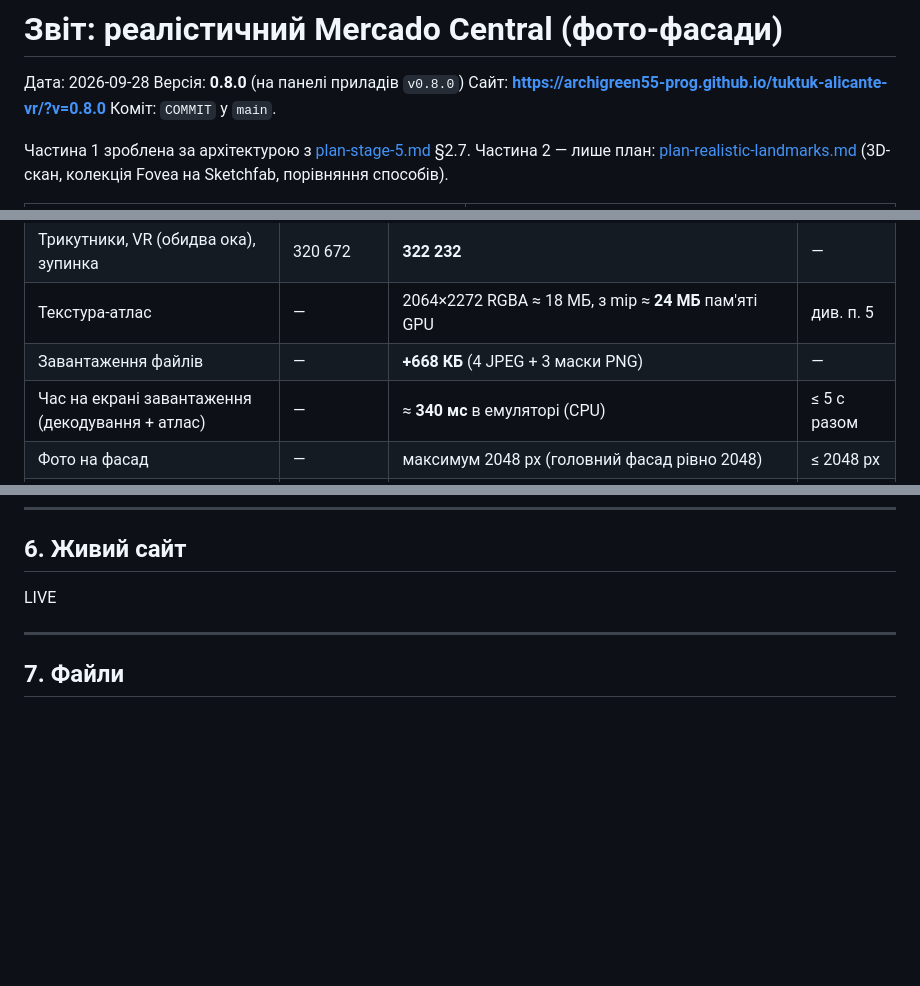
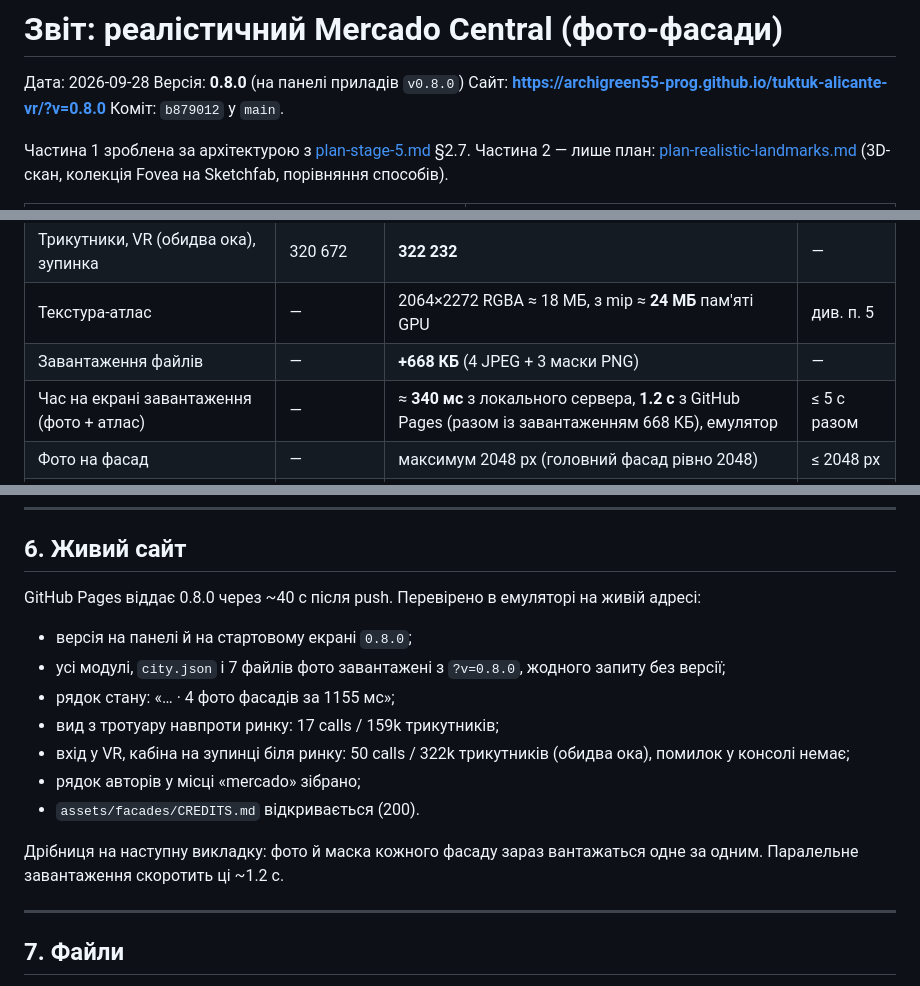
Before and after one commit to archigreen55-prog/tuktuk-alicante-vr, a Markdown page: docs/report-mercado.md, 3 parts joined by grey strips. Rendered like a GitHub page; blank space fills up the shorter version.

Commit message:
Report for the Mercado Central photo facades (v0.8.0)
Co-Authored-By: Claude Opus 5.5 (1M context) <noreply@anthropic.com>

```diff
--- a/docs/report-mercado.md
+++ b/docs/report-mercado.md
@@ -3,7 +3,7 @@
 Дата: 2026-09-28
 Версія: **0.8.0** (на панелі приладів `v0.8.0`)
 Сайт: **https://archigreen55-prog.github.io/tuktuk-alicante-vr/?v=0.8.0**
-Коміт: `COMMIT` у `main`.
+Коміт: `b879012` у `main`.
 
 Частина 1 зроблена за архітектурою з [plan-stage-5.md](plan-stage-5.md) §2.7. Частина 2 — лише план: [plan-realistic-landmarks.md](plan-realistic-landmarks.md) (3D-скан, колекція Fovea на Sketchfab, порівняння способів).
 
@@ -98,7 +98,7 @@ node tools/prepare-facade.mjs --check mercado-front # малює кути й к
 | Трикутники, VR (обидва ока), зупинка | 320 672 | **322 232** | — |
 | Текстура-атлас | — | 2064×2272 RGBA ≈ 18 МБ, з mip ≈ **24 МБ** пам'яті GPU | див. п. 5 |
 | Завантаження файлів | — | **+668 КБ** (4 JPEG + 3 маски PNG) | — |
-| Час на екрані завантаження (декодування + атлас) | — | ≈ **340 мс** в емуляторі (CPU) | ≤ 5 с разом |
+| Час на екрані завантаження (фото + атлас) | — | ≈ **340 мс** з локального сервера, **1.2 с** з GitHub Pages (разом із завантаженням 668 КБ), емулятор | ≤ 5 с разом |
 | Фото на фасад | — | максимум 2048 px (головний фасад рівно 2048) | ≤ 2048 px |
 | GPU-час фото-мешу, ноутбук HD 4600, 1280×713, MSAA 4x | — | ≤ **0.3 мс** на рендер сцени (~3–4 %), коли ринок займає чверть-половину екрана; поза ринком 0 (меш відсікається) | — |
 
@@ -152,7 +152,16 @@ node tools/prepare-facade.mjs --check mercado-front # малює кути й к
 ---
 
 ## 6. Живий сайт
-LIVE
+GitHub Pages віддає 0.8.0 через ~40 с після push. Перевірено в емуляторі на живій адресі:
+- версія на панелі й на стартовому екрані `0.8.0`;
+- усі модулі, `city.json` і 7 файлів фото завантажені з `?v=0.8.0`, жодного запиту без версії;
+- рядок стану: «… · 4 фото фасадів за 1155 мс»;
+- вид з тротуару навпроти ринку: 17 calls / 159k трикутників;
+- вхід у VR, кабіна на зупинці біля ринку: 50 calls / 322k трикутників (обидва ока), помилок у консолі немає;
+- рядок авторів у місці «mercado» зібрано;
+- `assets/facades/CREDITS.md` відкривається (200).
+
+Дрібниця на наступну викладку: фото й маска кожного фасаду зараз вантажаться одне за одним. Паралельне завантаження скоротить ці ~1.2 с.
 
 ---
 
```
